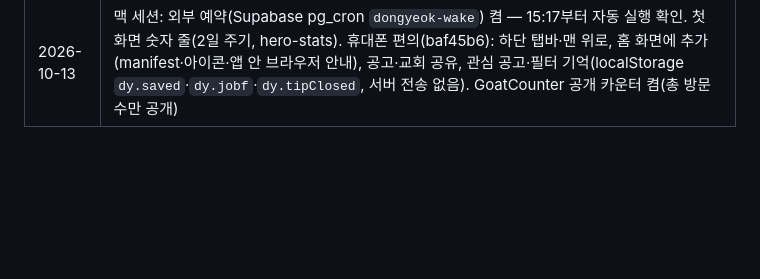
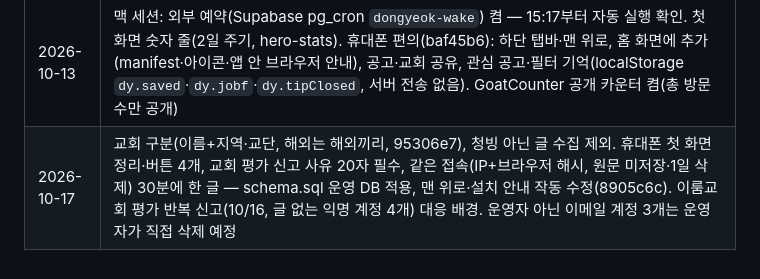
Before and after one commit to hyotowork-create/dongyeok, a Markdown page: CLAUDE.md, the part around the change. GitHub-like rendering; blank space fills up the shorter version.

Commit message:
인수인계: 10/17 배포 기록
Co-Authored-By: Claude Opus 5.5 <noreply@anthropic.com>

```diff
--- a/CLAUDE.md
+++ b/CLAUDE.md
@@ -361,3 +361,4 @@ gh workflow run fetch-jobs.yml -R hyotowork-create/dongyeok --ref main -f args="
 | 2026-10-13 | 07:33 실수로 수동 수집 1회 시작(`gh workflow run`이 `--ref` 확인용으로 부른 `-f args=--help`를 모르는 옵션으로 무시하고 전체 수집 시작) → 약 90초 만에 취소(run 38317298802, 커밋·배포 없음). 재발 방지: 수집기가 모르는 옵션이면 멈춤(exit 2) |
 | 2026-10-13 | 06:07·06:47 예약 누락 확인 → 예약을 06~23시 매시 17·47분 + 수집 시간대 guard로 변경(10/12의 90분 guard·보조 47분 회차 대체). `status.mjs`에 「이번 수집 시간대 수집됨/대기/누락」 점검 추가 |
 | 2026-10-13 | 맥 세션: 외부 예약(Supabase pg_cron `dongyeok-wake`) 켬 — 15:17부터 자동 실행 확인. 첫 화면 숫자 줄(2일 주기, hero-stats). 휴대폰 편의(baf45b6): 하단 탭바·맨 위로, 홈 화면에 추가(manifest·아이콘·앱 안 브라우저 안내), 공고·교회 공유, 관심 공고·필터 기억(localStorage `dy.saved`·`dy.jobf`·`dy.tipClosed`, 서버 전송 없음). GoatCounter 공개 카운터 켬(총 방문 수만 공개) |
+| 2026-10-17 | 교회 구분(이름+지역·교단, 해외는 해외끼리, 95306e7), 청빙 아닌 글 수집 제외. 휴대폰 첫 화면 정리·버튼 4개, 교회 평가 신고 사유 20자 필수, 같은 접속(IP+브라우저 해시, 원문 미저장·1일 삭제) 30분에 한 글 — schema.sql 운영 DB 적용, 맨 위로·설치 안내 작동 수정(8905c6c). 이룸교회 평가 반복 신고(10/16, 글 없는 익명 계정 4개) 대응 배경. 운영자 아닌 이메일 계정 3개는 운영자가 직접 삭제 예정 |
```
